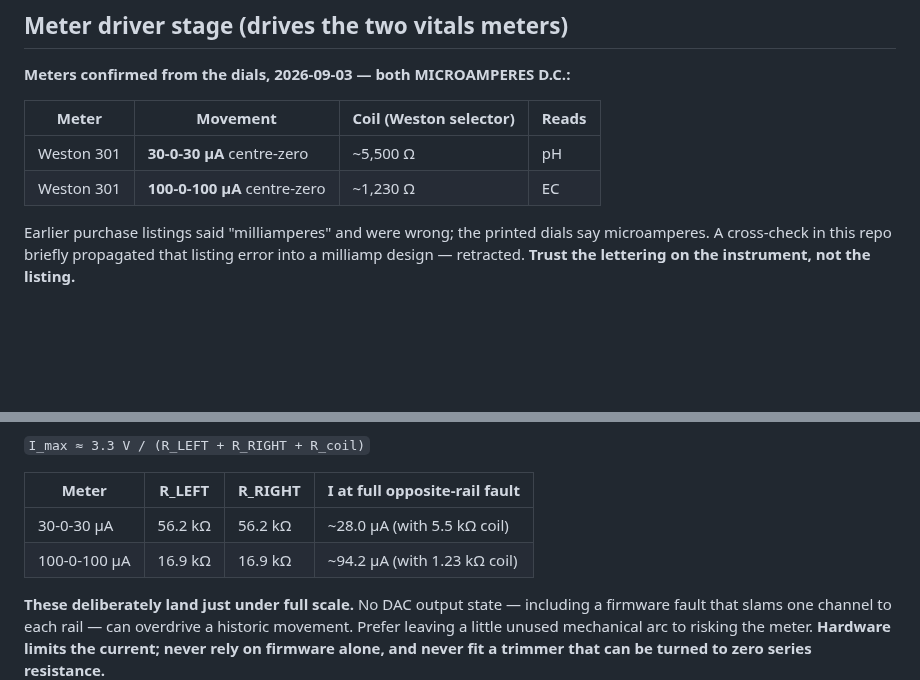
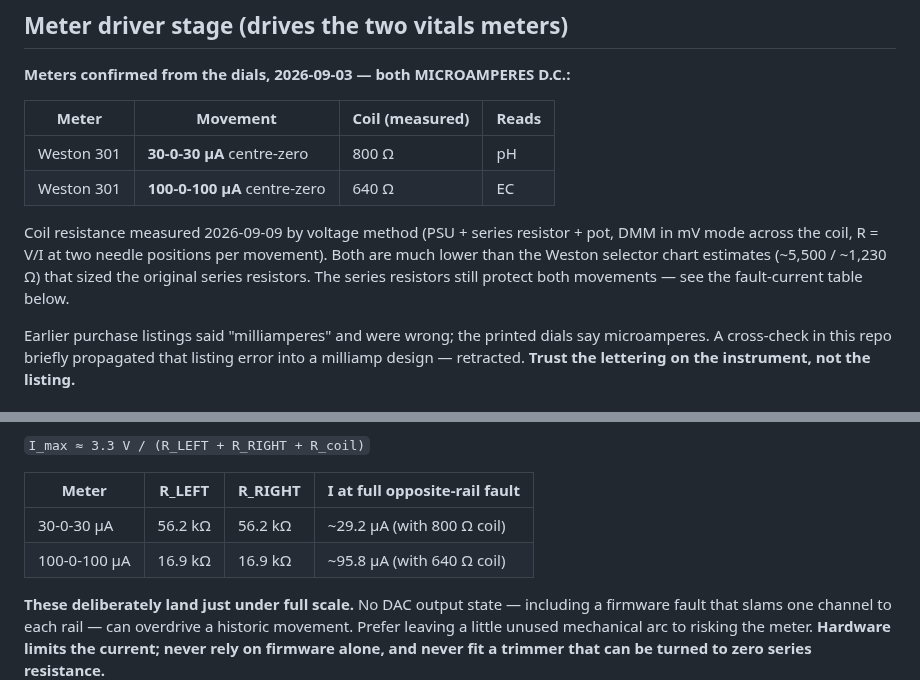
Before and after one commit to flyinthelyceum/grow-lab, a Markdown page: docs/BOM.md, 2 parts joined by grey strips. Rendered like a GitHub page; blank space fills up the shorter version.

Commit message:
Update BOM with measured Weston 301 coil resistances
Replace Weston selector chart estimates with bench measurements
taken 2026-09-09 by voltage method (PSU + series resistor + pot,
DMM across coil). Both movements are much lower impedance than the
chart predicted: 800 Ω (30 µA) and 640 Ω (100 µA) vs ~5,500 / ~1,230.
Series resistor values unchanged — fault currents recalculated and
both still land under full scale.

Co-Authored-By: Claude Opus 4.6 <noreply@anthropic.com>
Claude-Session: https://claude.ai/code/session_01H1SSgVp5Q8x7VyWZH2PRnH

```diff
--- a/docs/BOM.md
+++ b/docs/BOM.md
@@ -386,10 +386,16 @@ Pimoroni Inky Impression 7.3" (7-colour) — already in the standards; slow unla
 
 **Meters confirmed from the dials, 2026-09-03 — both MICROAMPERES D.C.:**
 
-| Meter | Movement | Coil (Weston selector) | Reads |
+| Meter | Movement | Coil (measured) | Reads |
 |---|---|---|---|
-| Weston 301 | **30-0-30 µA** centre-zero | ~5,500 Ω | pH |
-| Weston 301 | **100-0-100 µA** centre-zero | ~1,230 Ω | EC |
+| Weston 301 | **30-0-30 µA** centre-zero | 800 Ω | pH |
+| Weston 301 | **100-0-100 µA** centre-zero | 640 Ω | EC |
+
+Coil resistance measured 2026-09-09 by voltage method (PSU + series resistor + pot,
+DMM in mV mode across the coil, R = V/I at two needle positions per movement).
+Both are much lower than the Weston selector chart estimates (~5,500 / ~1,230 Ω)
+that sized the original series resistors. The series resistors still protect both
+movements — see the fault-current table below.
 
 Earlier purchase listings said "milliamperes" and were wrong; the printed dials say
 microamperes. A cross-check in this repo briefly propagated that listing error into a
@@ -415,8 +421,8 @@ Running the DAC from 3.3 V with VDD as reference:
 
 | Meter | R_LEFT | R_RIGHT | I at full opposite-rail fault |
 |---|---|---|---|
-| 30-0-30 µA | 56.2 kΩ | 56.2 kΩ | ~28.0 µA (with 5.5 kΩ coil) |
-| 100-0-100 µA | 16.9 kΩ | 16.9 kΩ | ~94.2 µA (with 1.23 kΩ coil) |
+| 30-0-30 µA | 56.2 kΩ | 56.2 kΩ | ~29.2 µA (with 800 Ω coil) |
+| 100-0-100 µA | 16.9 kΩ | 16.9 kΩ | ~95.8 µA (with 640 Ω coil) |
 
 **These deliberately land just under full scale.** No DAC output state — including a firmware
 fault that slams one channel to each rail — can overdrive a historic movement. Prefer leaving
```
Also changed, not shown: other parts of docs/BOM.md (+2 -2 lines).
